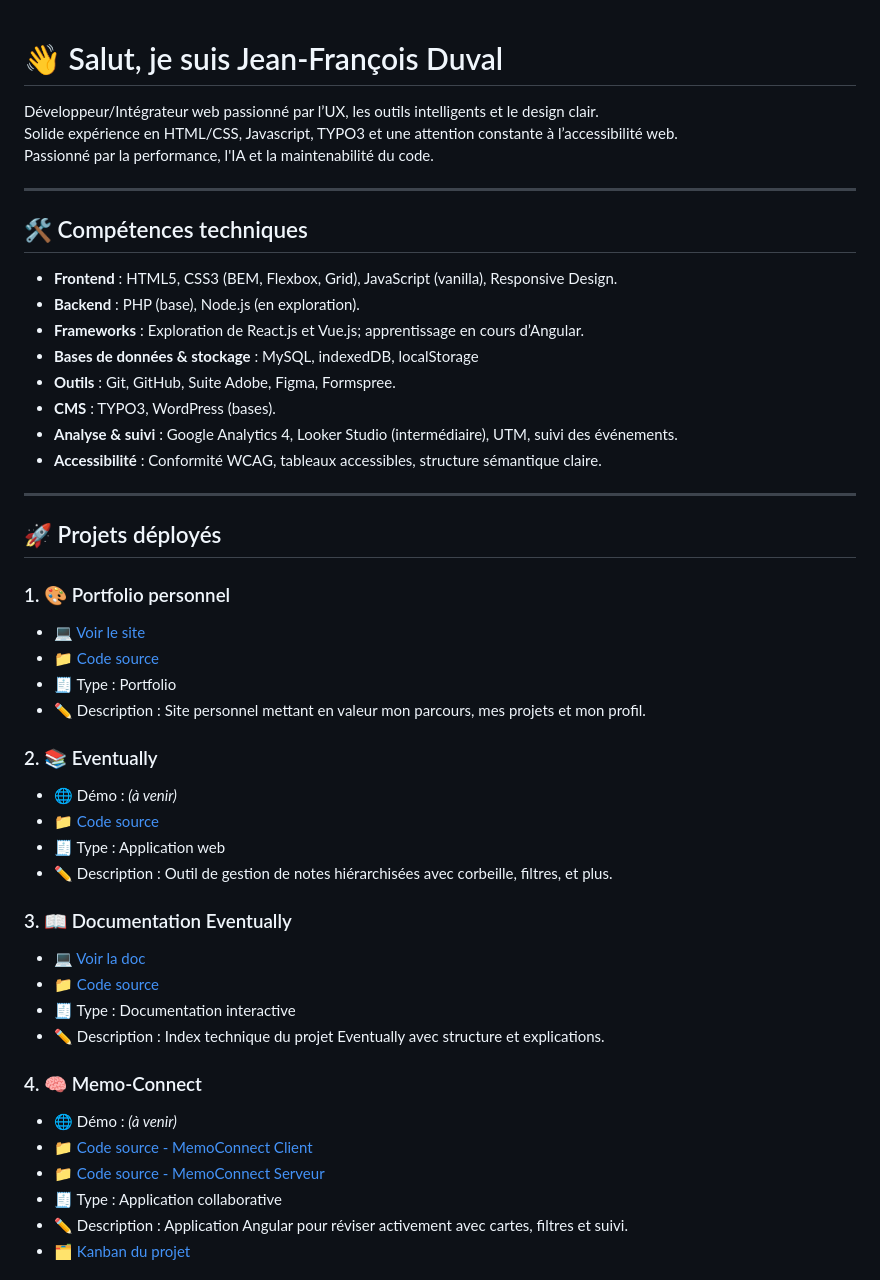
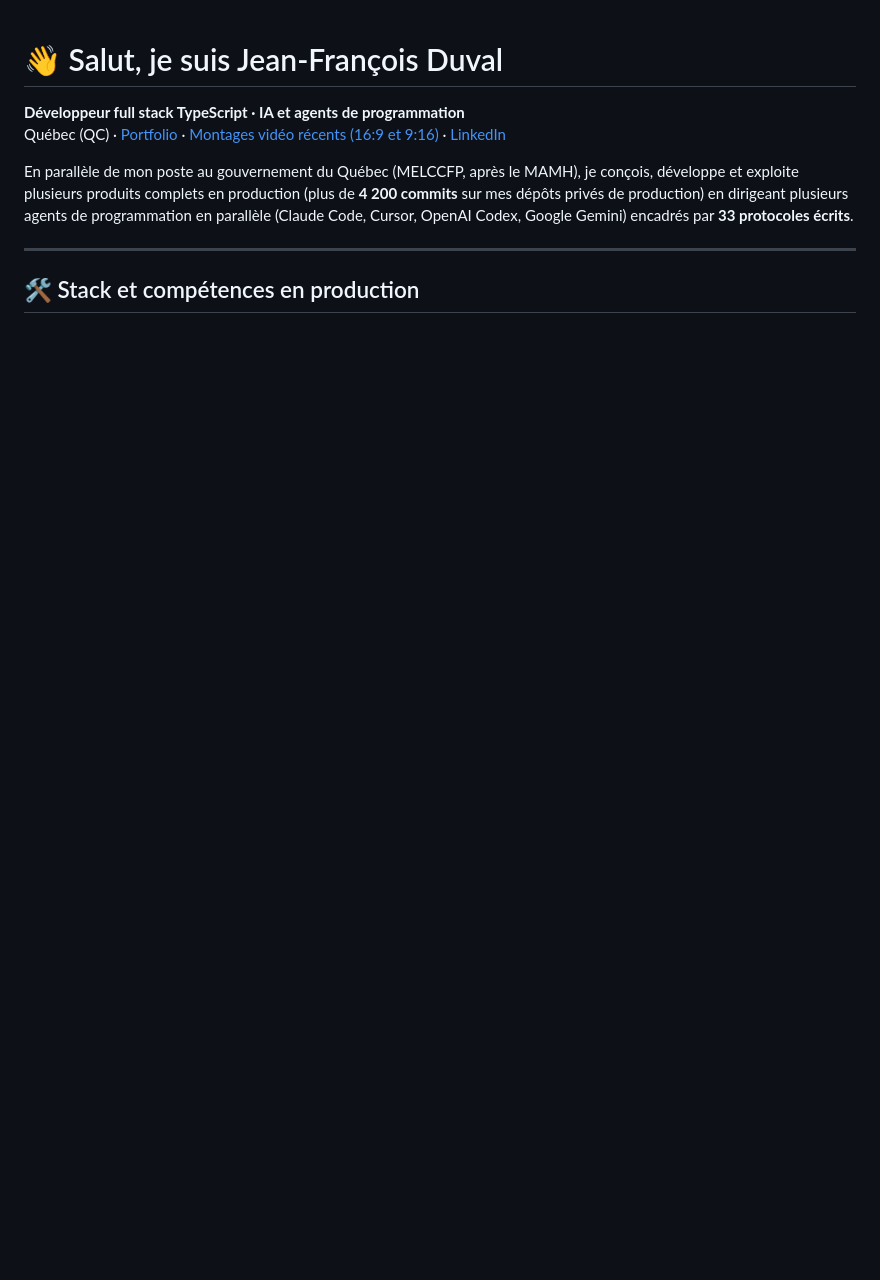
Before and after one commit to jeffduval1/jeffduval1, a Markdown page: README.md, the part around one of its changes. Rendered like a GitHub page; blank space fills up the shorter version.

```diff
--- a/README.md
+++ b/README.md
@@ -1,48 +1,11 @@
 # 👋 Salut, je suis Jean-François Duval
 
-Développeur/Intégrateur web passionné par l’UX, les outils intelligents et le design clair.
-Solide expérience en HTML/CSS, Javascript, TYPO3 et une attention constante à l’accessibilité web.
-Passionné par la performance, l'IA et la maintenabilité du code.
+**Développeur full stack TypeScript · IA et agents de programmation**
+Québec (QC) · [Portfolio](https://jeffduval1.github.io/portfolio/) · [Montages vidéo récents (16:9 et 9:16)](https://1drv.ms/f/c/5f18c55ff03c8e9d/IgB4XdKOYRT3R7EL2zRr6CiNAWuEsrrYtdZXUw7FrZQ0P9o?e=lAoPhI) · [LinkedIn](https://www.linkedin.com/in/jean-francois-duval-web)
+
+En parallèle de mon poste au gouvernement du Québec (MELCCFP, après le MAMH), je conçois, développe et exploite plusieurs produits complets en production (plus de **4 200 commits** sur mes dépôts privés de production) en dirigeant plusieurs agents de programmation en parallèle (Claude Code, Cursor, OpenAI Codex, Google Gemini) encadrés par **33 protocoles écrits**.
 
 ---
 
-## 🛠️ Compétences techniques
+## 🛠️ Stack et compétences en production
 
-- **Frontend** : HTML5, CSS3 (BEM, Flexbox, Grid), JavaScript (vanilla), Responsive Design.
-- **Backend** : PHP (base), Node.js (en exploration).
-- **Frameworks** : Exploration de React.js et Vue.js; apprentissage en cours d’Angular.
-- **Bases de données & stockage** : MySQL, indexedDB, localStorage
-- **Outils** : Git, GitHub, Suite Adobe, Figma, Formspree.
-- **CMS** : TYPO3, WordPress (bases).
-- **Analyse & suivi** : Google Analytics 4, Looker Studio (intermédiaire), UTM, suivi des événements.
-- **Accessibilité** : Conformité WCAG, tableaux accessibles, structure sémantique claire.
-
----
-## 🚀 Projets déployés
-
-### 1. 🎨 Portfolio personnel
-- 💻 [Voir le site](https://jeffduval1.github.io/portfolio/)
-- 📁 [Code source](https://github.com/jeffduval1/portfolio)
-- 🧾 Type : Portfolio
-- ✏️ Description : Site personnel mettant en valeur mon parcours, mes projets et mon profil.
-
-### 2. 📚 Eventually
-- 🌐 Démo : *(à venir)*
-- 📁 [Code source](https://github.com/jeffduval1/eventually)
-- 🧾 Type : Application web
-- ✏️ Description : Outil de gestion de notes hiérarchisées avec corbeille, filtres, et plus.
-
-### 3. 📖 Documentation Eventually
-- 💻 [Voir la doc](https://jeffduval1.github.io/eventually_doc/)
-- 📁 [Code source](https://github.com/jeffduval1/eventually_doc)
-- 🧾 Type : Documentation interactive
-- ✏️ Description : Index technique du projet Eventually avec structure et explications.
-
-### 4. 🧠 Memo-Connect
-- 🌐 Démo : *(à venir)*
-- 📁 [Code source - MemoConnect Client](https://github.com/jeffduval1/memo-connect-client)
-- 📁 [Code source - MemoConnect Serveur](https://github.com/jeffduval1/memo-connect-server)
-- 🧾 Type : Application collaborative
-- ✏️ Description : Application Angular pour réviser activement avec cartes, filtres et suivi.
-- 🗂️ [Kanban du projet](https://trello.com/b/E0HVTX14/m%C3%A9mo-connect)
-
```
Also changed, not shown: other parts of README.md (+59 -44 lines), images/certi-pro-calendrier-ia.png (added), images/donkeynote-interface.png (added), images/propulsion-numerique.png (added).
